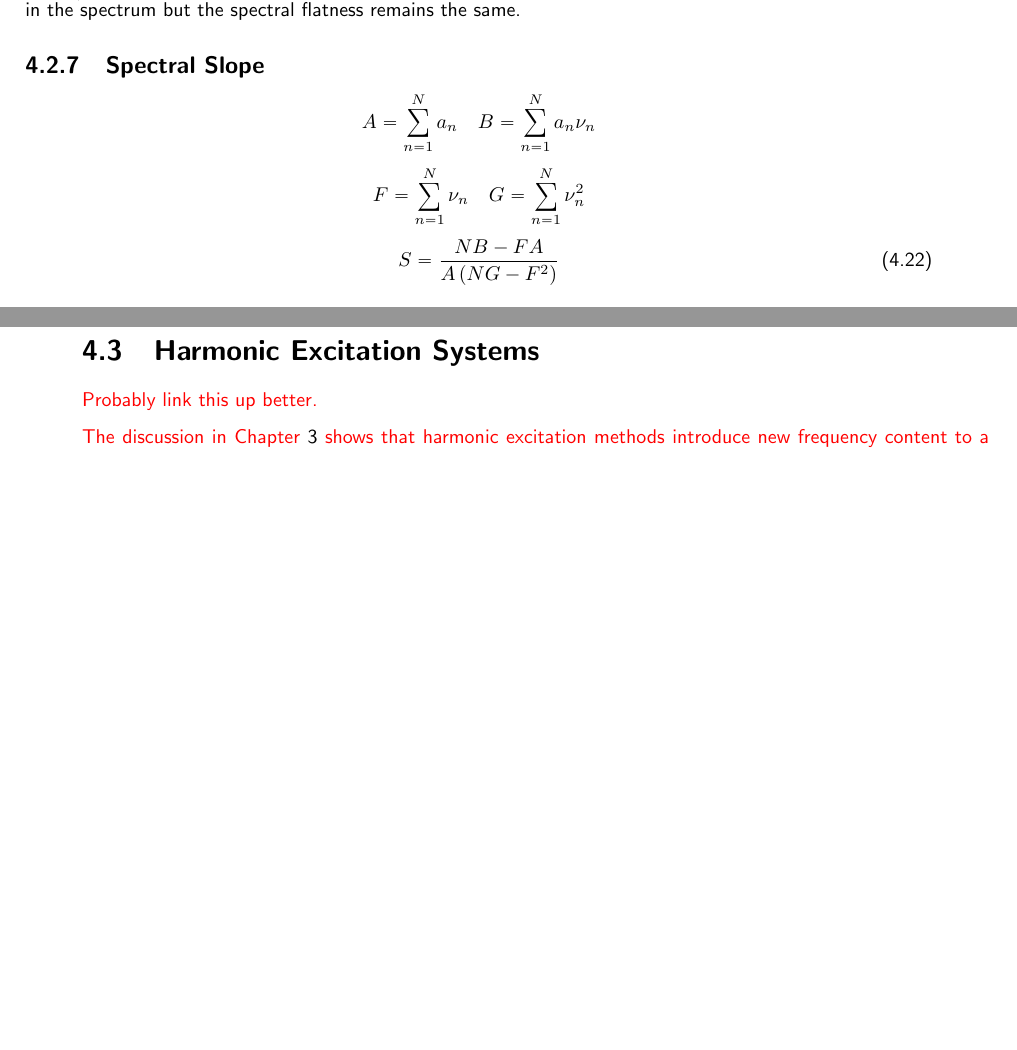
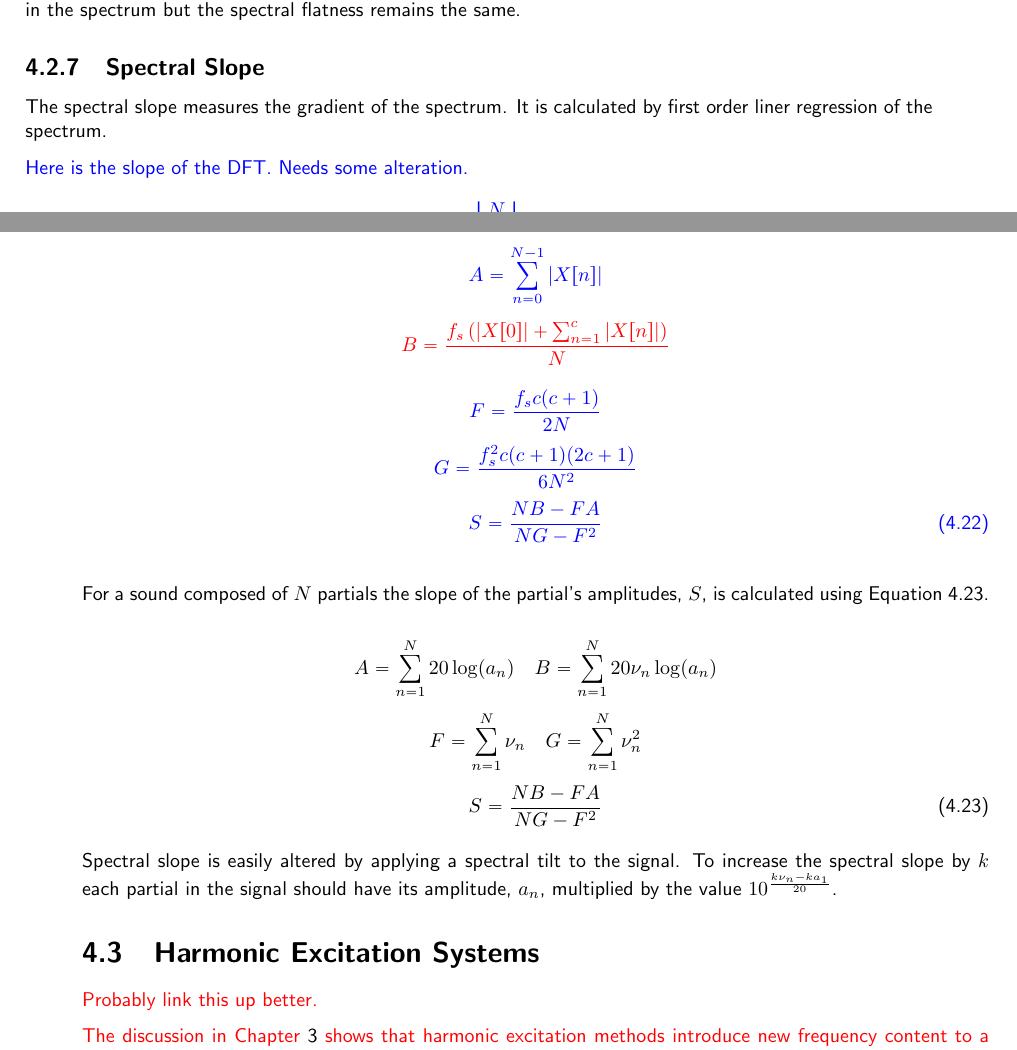
Before and after one commit to seanlikeskites/Thesis, a LaTeX thesis (Sean_Enderby_Thesis.tex, which reads chapter4/chapter4.tex): two parts of pages 48 and 49 of 59, joined at a grey line, cut so that both start at the same text, the shorter picture padded with empty space. Compiled offline with pdfLaTeX.

Commit message:
and they did tilt the very ground they walked on

```diff
--- a/chapter4/chapter4.tex
+++ b/chapter4/chapter4.tex
@@ -329,29 +329,44 @@
 
 	\subsection{Spectral Slope}
 	\label{sec:FetureControl-Parameterisation-Flatness}
+		The spectral slope measures the gradient of the spectrum. It is calculated by first order liner regression
+		of the spectrum.
 
-%		Here is the slope of the DFT. Needs some alteration.
-%		\[ c = \floor{\frac{N}{2}} \]
-%		\[ A = \sum_{n = 0}^{N - 1} |X[n]| \]
-%		\[ B = \frac{f_{s} \left(|X[0]| + \sum_{n = 1}^{c} |X[n]| \right)}
-%		            {N} \]
-%		\[ F = \frac{f_{s}c(c + 1)}
-%			    {2N} \]
-%		\[ G = \frac{f_{s}^{2}c(c + 1)(2c + 1)}
-%			    {6N^{2}} \]
-%		\begin{equation}
-%			S = \frac{NB - FA}
-%		                 {A \left( NG - F^{2} \right)}
-%			\label{eq:SpectralSlope}
-%		\end{equation}
+		\note
+		{
+			Here is the slope of the DFT. Needs some alteration.
+			\[ c = \floor{\frac{N}{2}} \]
+			\[ A = \sum_{n = 0}^{N - 1} |X[n]| \]
+			\todo
+			{
+				\[ B = \frac{f_{s} \left(|X[0]| + \sum_{n = 1}^{c} |X[n]| \right)}
+					    {N} \]
+			}
+			\[ F = \frac{f_{s}c(c + 1)}
+				    {2N} \]
+			\[ G = \frac{f_{s}^{2}c(c + 1)(2c + 1)}
+				    {6N^{2}} \]
+			\begin{equation}
+				S = \frac{NB - FA}
+					 {NG - F^{2}}
+				\label{eq:SpectralSlope}
+			\end{equation}
+		}
 
-		\[ A = \sum_{n = 1}^{N} a_{n} \quad B = \sum_{n = 1}^{N} a_{n}\nu_{n} \]
+		For a sound composed of $N$ partials the slope of the partial's amplitudes, $S$, is calculated using
+		Equation \ref{eq:PartialSlope}.
+
+		\[ A = \sum_{n = 1}^{N} 20\log (a_{n}) \quad B = \sum_{n = 1}^{N} 20\nu_{n}\log (a_{n}) \]
 		\[ F = \sum_{n = 1}^{N} \nu_{n} \quad G = \sum_{n = 1}^{N} \nu_{n}^{2} \]
 		\begin{equation}
 			S = \frac{NB - FA}
-		                 {A \left( NG - F^{2} \right)}
+		                 {NG - F^{2}}
 			\label{eq:PartialSlope}
 		\end{equation}
+
+		Spectral slope is easily altered by applying a spectral tilt to the signal. To increase the spectral slope
+		by $k$ each partial in the signal should have its amplitude, $a_{n}$, multiplied by the
+		value $10^{\frac{k\nu_{n} - ka_{1}}{20}}$.
 
 \section{Harmonic Excitation Systems}
 \label{sec:FeatureControl-Systems}
```
Also changed, not shown: chapter3/chapter3.tex (+4 -4 lines), chapter4/chapter4.tex (4 more changed lines).
